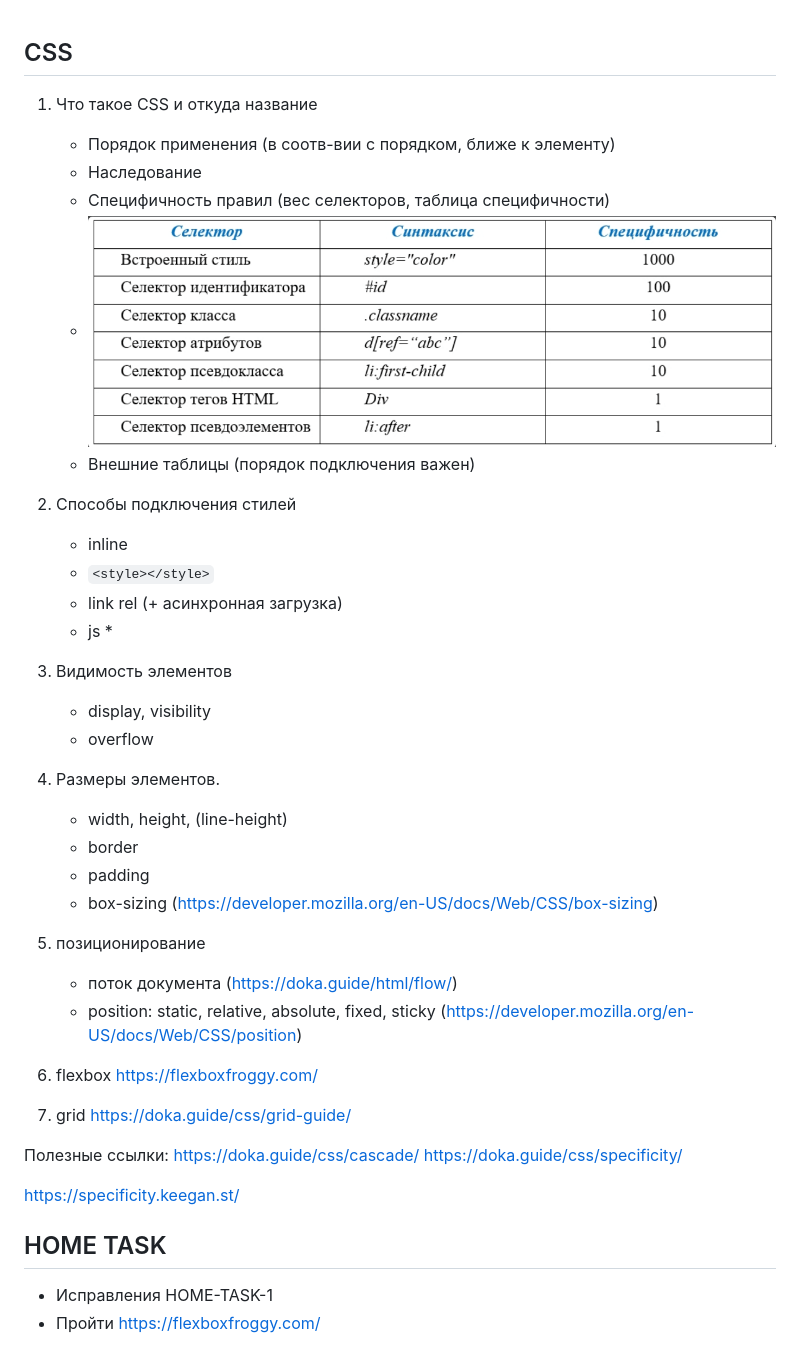
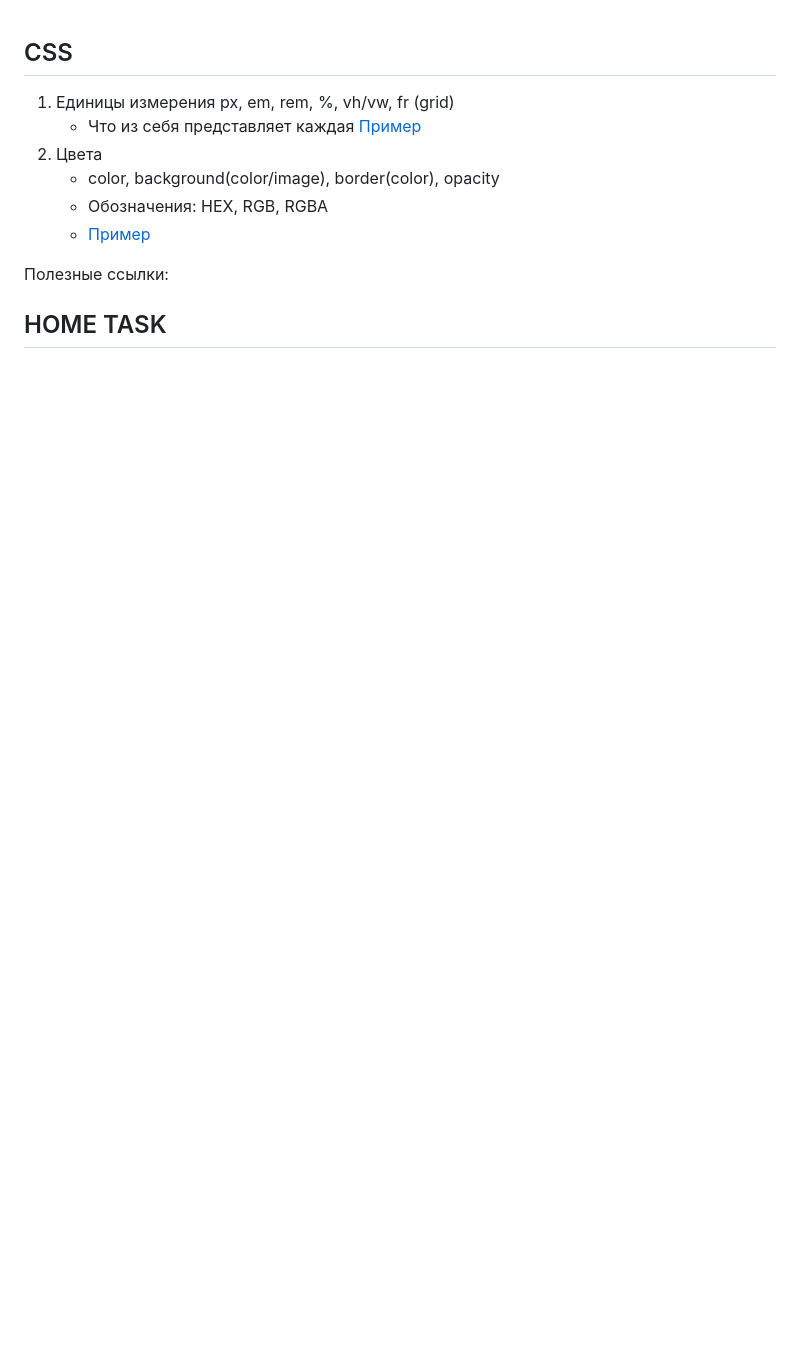
Before and after one commit to nnsense91/mentoring, a Markdown page: readme.md, the part around the change. GitHub-like rendering; pictures changed too: assets/selectors.png (deleted); blank space fills up the shorter version.

```diff
--- a/readme.md
+++ b/readme.md
@@ -1,38 +1,12 @@
 ## CSS
-1. Что такое CSS и откуда название
-    - Порядок применения (в соотв-вии с порядком, ближе к элементу)
-    - Наследование
-    - Специфичность правил (вес селекторов, таблица специфичности)
-    - ![img.png](assets/selectors.png)
-    - Внешние таблицы (порядок подключения важен)
-2. Способы подключения стилей
-    - inline
-    - `<style></style>`
-    - link rel (+ асинхронная загрузка)
-    - js *
-
-3. Видимость элементов
-    - display, visibility
-    - overflow
-4. Размеры элементов.
-    - width, height, (line-height)
-    - border
-    - padding
-    - box-sizing (https://developer.mozilla.org/en-US/docs/Web/CSS/box-sizing)
-
-5. позиционирование
-   - поток документа (https://doka.guide/html/flow/)
-   - position: static, relative, absolute, fixed, sticky (https://developer.mozilla.org/en-US/docs/Web/CSS/position)
-
-6. flexbox https://flexboxfroggy.com/
-7. grid https://doka.guide/css/grid-guide/
+1. Единицы измерения px, em, rem, %, vh/vw, fr (grid)
+   - Что из себя представляет каждая
+     [Пример](/1/index.html)
+2. Цвета
+   - color, background(color/image), border(color), opacity
+   - Обозначения: HEX, RGB, RGBA
+   - [Пример](/2/index.html)
 
 Полезные ссылки:
-https://doka.guide/css/cascade/
-https://doka.guide/css/specificity/
-
-https://specificity.keegan.st/
 
 ## HOME TASK
-- Исправления HOME-TASK-1
-- Пройти https://flexboxfroggy.com/
```
Also changed, not shown: assets/marguerite-729510_640.jpg (added), 7 other files.
